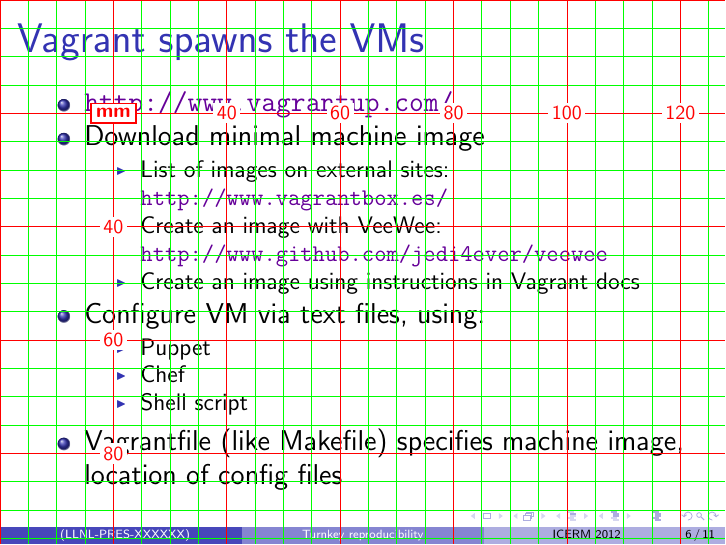
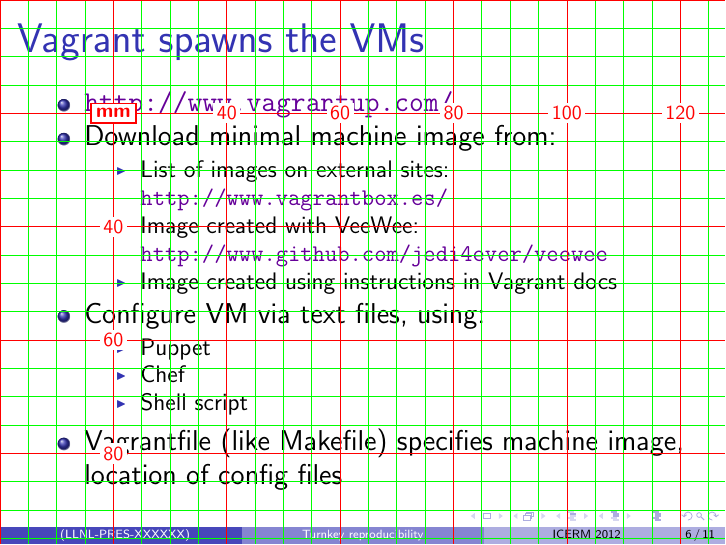
Before and after one commit to goxberry/icerm-2012-presentation, LaTeX slides (icerm_presentation.tex): page 6 of 11. Compiled offline with pdfLaTeX.

Commit message:
Minor changes to Vagrant spawning explanation.

```diff
--- a/icerm_presentation.tex
+++ b/icerm_presentation.tex
@@ -109,12 +109,12 @@
 \frametitle{Vagrant spawns the VMs}
 \begin{itemize}
 \item \url{http://www.vagrantup.com/}
-\item Download minimal machine image
+\item Download minimal machine image from:
 \begin{itemize}
 \item List of images on external sites: \url{http://www.vagrantbox.es/}
-\item Create an image with VeeWee:
+\item Image created with VeeWee:
   \url{http://www.github.com/jedi4ever/veewee}
-\item Create an image using instructions in Vagrant docs
+\item Image created using instructions in Vagrant docs
 \end{itemize}
 \item Configure VM via text files, using:
 \begin{itemize}
```
